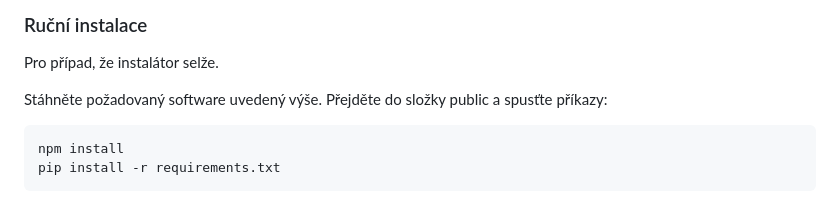
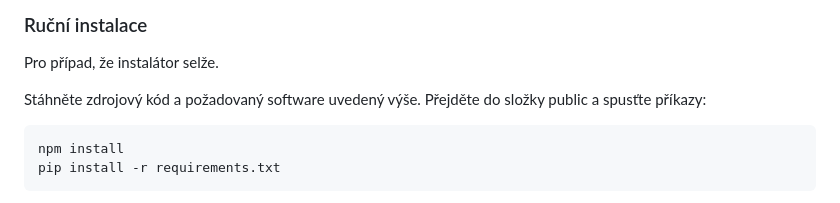
Before and after one commit to dominikbocek/MarkO, a Markdown page: README.md, the part around the change. Rendered like a GitHub page.

Commit message:
aktualizován postup ruční instalace

````diff
--- a/README.md
+++ b/README.md
@@ -45,7 +45,7 @@ Instalátory pro Windows a macOS [zde](https://github.com/dominikbocek/MarkO/rel
 ### Ruční instalace
 Pro případ, že instalátor selže.
 
-Stáhněte požadovaný software uvedený výše. Přejděte do složky public a spusťte příkazy:
+Stáhněte zdrojový kód a požadovaný software uvedený výše. Přejděte do složky public a spusťte příkazy:
 ```
 npm install
 pip install -r requirements.txt
````
